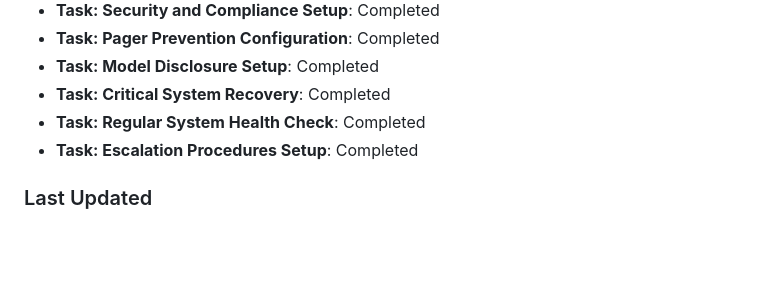
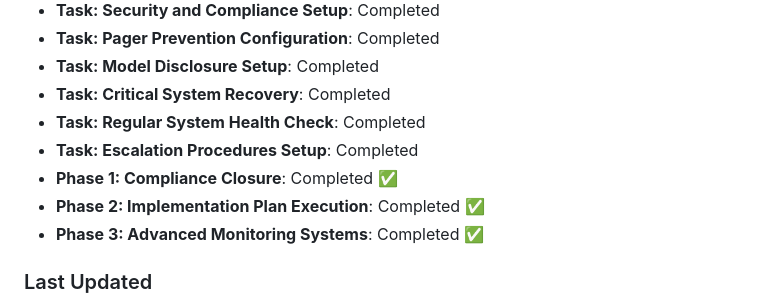
Before and after one commit to spencerbutler/human-execution-engine, a Markdown page: prompts/INIT.md, the part around one of its changes. Drawn GitHub-style; blank space fills up the shorter version.

```diff
--- a/prompts/INIT.md
+++ b/prompts/INIT.md
@@ -580,6 +580,9 @@ Set up escalation procedures for issues that cannot be resolved during initializ
 - **Task: Critical System Recovery**: Completed
 - **Task: Regular System Health Check**: Completed
 - **Task: Escalation Procedures Setup**: Completed
+- **Phase 1: Compliance Closure**: Completed ✅
+- **Phase 2: Implementation Plan Execution**: Completed ✅
+- **Phase 3: Advanced Monitoring Systems**: Completed ✅
 
 ### Last Updated
 
```
Also changed, not shown: other parts of prompts/INIT.md (+2 -2 lines).
